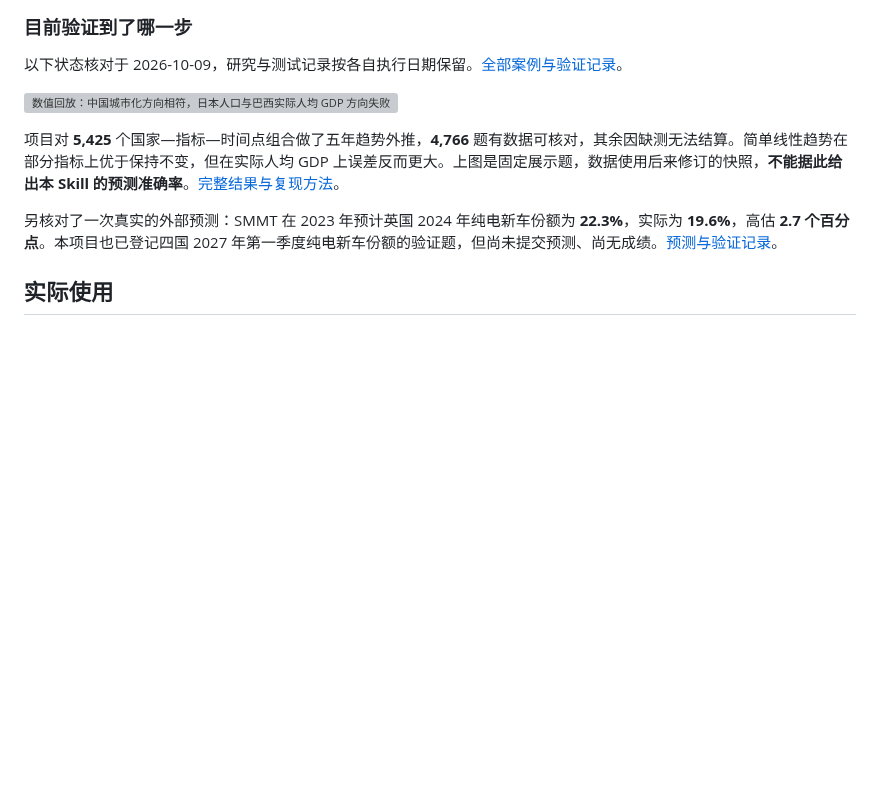
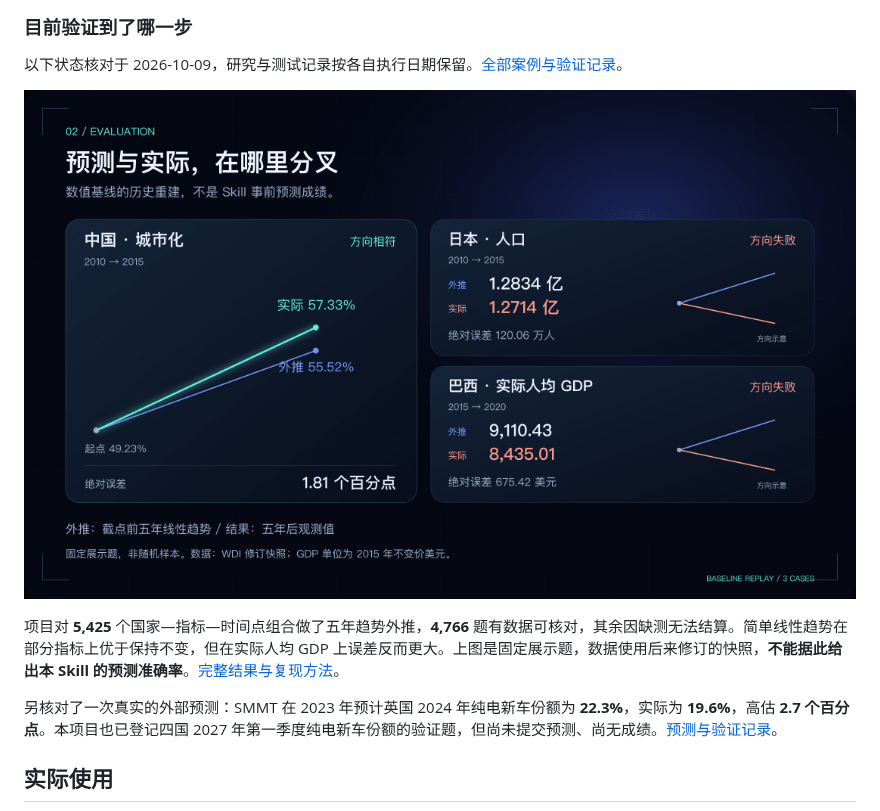
Before and after one commit to JuneYaooo/civilization-atlas-skill, a Markdown page: README.md, the part around one of its changes. GitHub-like rendering; pictures changed too: assets/prediction-results.gif (added); blank space fills up the shorter version; grey boxes are pictures that could not be loaded.

Commit message:
Animate README diagrams with flowing light trails

```diff
--- a/README.md
+++ b/README.md
@@ -57,7 +57,7 @@ Civilization Atlas 是一个用历史研究现实问题的 AI Skill。它把历
 
 以下状态核对于 2026-10-09，研究与测试记录按各自执行日期保留。[全部案例与验证记录](demos/README.md)。
 
-![数值回放：中国城市化方向相符，日本人口与巴西实际人均 GDP 方向失败](assets/prediction-results.svg)
+![数值回放：中国城市化方向相符，日本人口与巴西实际人均 GDP 方向失败](assets/prediction-results.gif)
 
 项目对 **5,425** 个国家—指标—时间点组合做了五年趋势外推，**4,766** 题有数据可核对，其余因缺测无法结算。简单线性趋势在部分指标上优于保持不变，但在实际人均 GDP 上误差反而更大。上图是固定展示题，数据使用后来修订的快照，**不能据此给出本 Skill 的预测准确率**。[完整结果与复现方法](demos/historical-replay/README.md)。
 
```
Also changed, not shown: other parts of README.md (+2 -2 lines), 4 other files.
